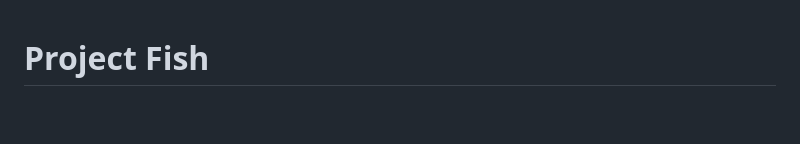
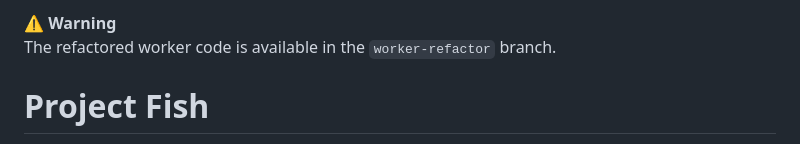
Before and after one commit to desoul99/project-fish, a Markdown page: README.md, the part around the change. GitHub-like rendering; blank space fills up the shorter version.

```diff
--- a/README.md
+++ b/README.md
@@ -1,3 +1,6 @@
+**⚠️ Warning**
+The refactored worker code is available in the `worker-refactor` branch.
+
 # Project Fish
 
 Project Fish is a web analysis tool designed to track and correlate resources accessed by malicious websites such as phishing or fake shops websites. Inspired by services like urlquery and urlscan, Project Fish aims to provide a simple solution for easily identifying clusters of websites.
```
